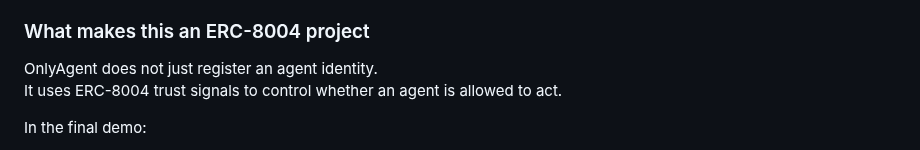
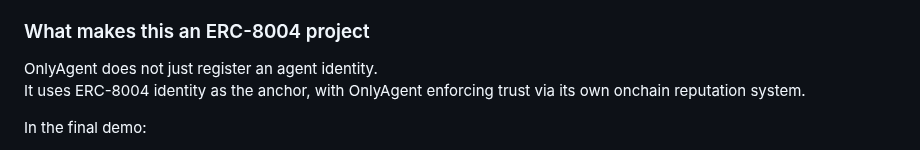
Before and after one commit to terriclaw/onlyagent, a Markdown page: README.md, the part around the change. GitHub-like rendering.

Commit message:
fix wording: ERC-8004 identity vs OnlyAgent trust enforcement

```diff
--- a/README.md
+++ b/README.md
@@ -273,7 +273,7 @@ OnlyAgent produces real, inspectable transactions on Base:
 ### What makes this an ERC-8004 project
 
 OnlyAgent does not just register an agent identity.
-It uses ERC-8004 trust signals to control whether an agent is allowed to act.
+It uses ERC-8004 identity as the anchor, with OnlyAgent enforcing trust via its own onchain reputation system.
 
 In the final demo:
 
```
